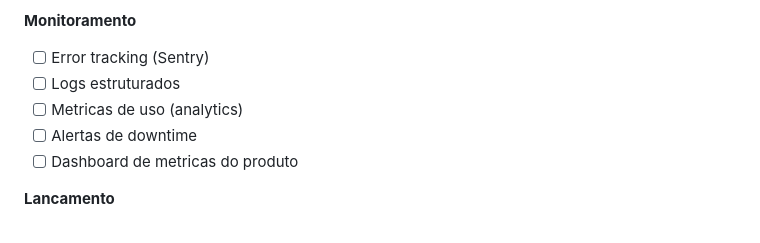
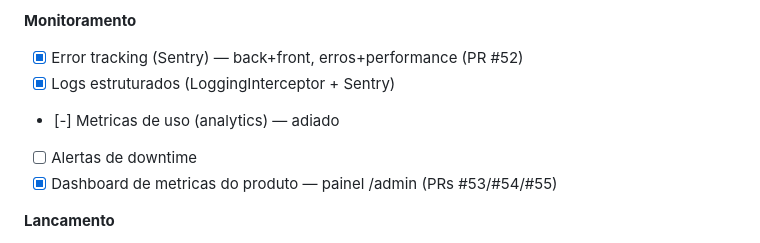
Before and after one commit to Caslumch/lemonfin, a Markdown page: CHECKLIST.md, the part around one of its changes. GitHub-like rendering.

```diff
--- a/CHECKLIST.md
+++ b/CHECKLIST.md
@@ -459,11 +480,11 @@
 
 **Monitoramento**
 
-- [ ] Error tracking (Sentry)
-- [ ] Logs estruturados
-- [ ] Metricas de uso (analytics)
+- [x] Error tracking (Sentry) — back+front, erros+performance (PR #52)
+- [x] Logs estruturados (LoggingInterceptor + Sentry)
+- [-] Metricas de uso (analytics) — adiado
 - [ ] Alertas de downtime
-- [ ] Dashboard de metricas do produto
+- [x] Dashboard de metricas do produto — painel /admin (PRs #53/#54/#55)
 
 **Lancamento**
 
```
Also changed, not shown: other parts of CHECKLIST.md (+42 -23 lines).
